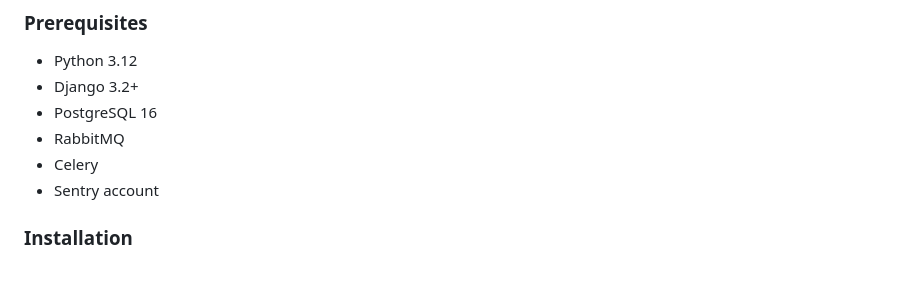
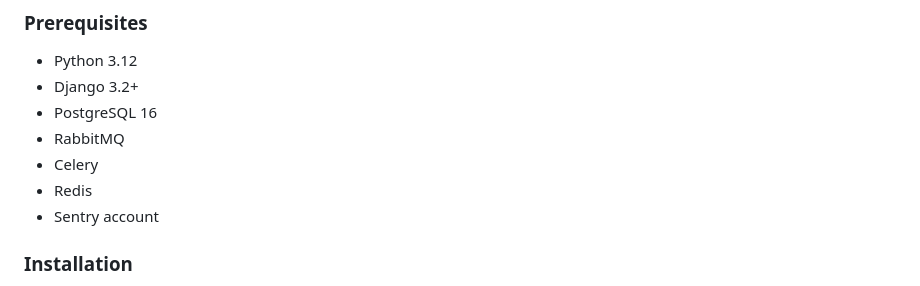
Before and after one commit to salma-nyagaka/social_media, a Markdown page: README.md, the part around the change printed below. Drawn GitHub-style.

```diff
--- a/README.md
+++ b/README.md
@@ -59,6 +59,7 @@ To improve performance and scalability, caching mechanisms are used to reduce da
 - PostgreSQL 16
 - RabbitMQ
 - Celery
+- Redis
 - Sentry account
 
 ### Installation
```
Also changed, not shown: other parts of README.md (+2 -0 lines).
